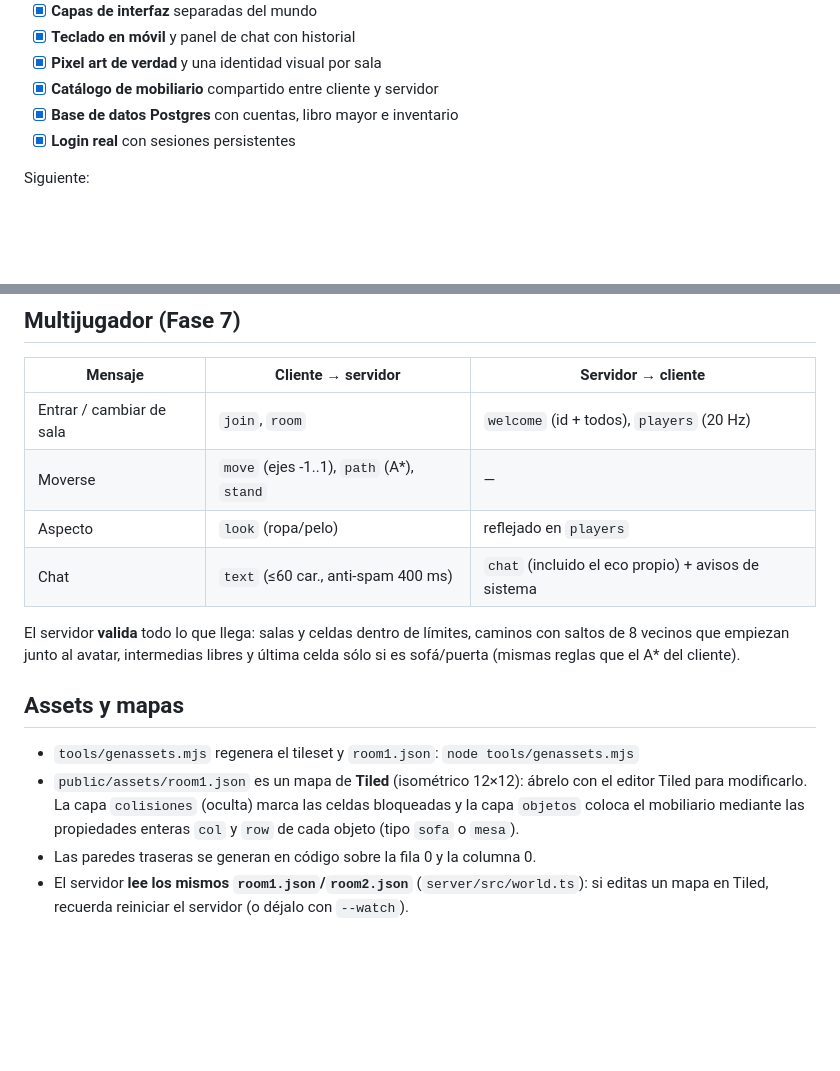
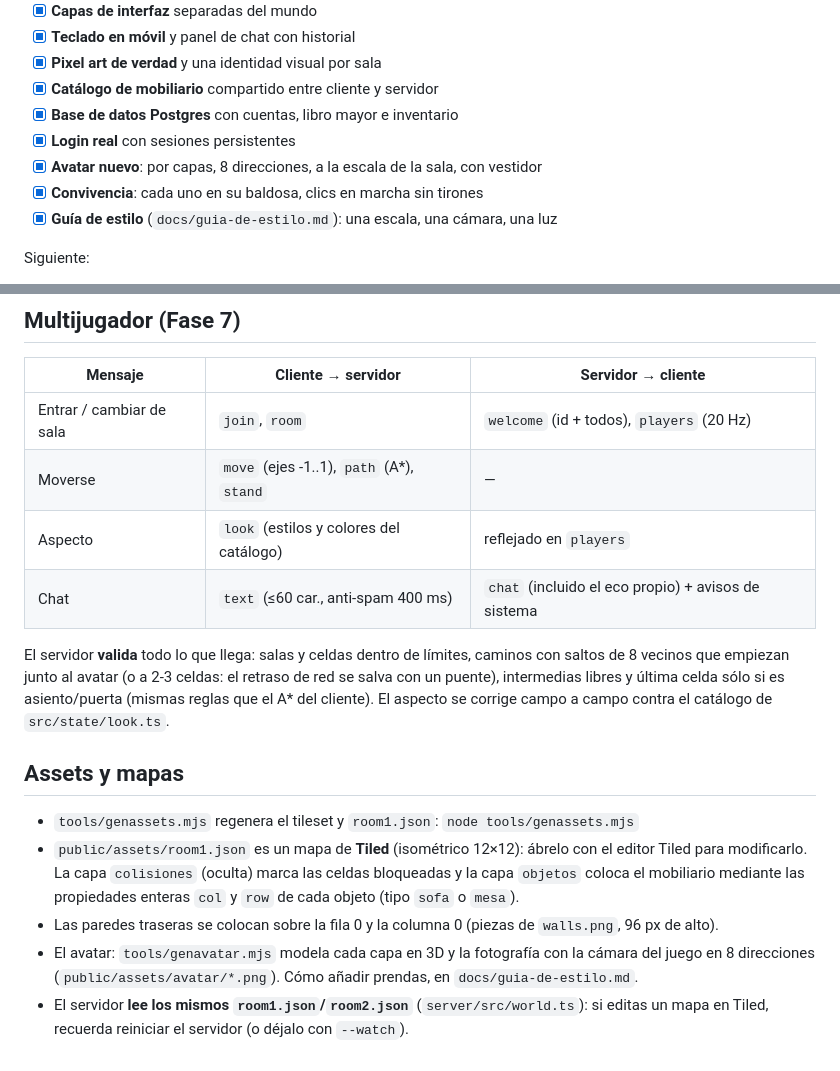
Before and after one commit to josenievesdev/roomie, a Markdown page: README.md, 2 parts joined by grey strips. Rendered like a GitHub page; blank space fills up the shorter version.

```diff
--- a/README.md
+++ b/README.md
@@ -56,6 +61,9 @@ Hecho:
 - [x] **Catálogo de mobiliario** compartido entre cliente y servidor
 - [x] **Base de datos Postgres** con cuentas, libro mayor e inventario
 - [x] **Login real** con sesiones persistentes
+- [x] **Avatar nuevo**: por capas, 8 direcciones, a la escala de la sala, con vestidor
+- [x] **Convivencia**: cada uno en su baldosa, clics en marcha sin tirones
+- [x] **Guía de estilo** (`docs/guia-de-estilo.md`): una escala, una cámara, una luz
 
 Siguiente:
 
@@ -115,12 +125,14 @@ docs/                        # estado-actual.md + informe de cada tanda
 |---|---|---|
 | Entrar / cambiar de sala | `join`, `room` | `welcome` (id + todos), `players` (20 Hz) |
 | Moverse | `move` (ejes -1..1), `path` (A*), `stand` | — |
-| Aspecto | `look` (ropa/pelo) | reflejado en `players` |
+| Aspecto | `look` (estilos y colores del catálogo) | reflejado en `players` |
 | Chat | `text` (≤60 car., anti-spam 400 ms) | `chat` (incluido el eco propio) + avisos de sistema |
 
 El servidor **valida** todo lo que llega: salas y celdas dentro de límites,
-caminos con saltos de 8 vecinos que empiezan junto al avatar, intermedias libres
-y última celda sólo si es sofá/puerta (mismas reglas que el A* del cliente).
+caminos con saltos de 8 vecinos que empiezan junto al avatar (o a 2-3 celdas:
+el retraso de red se salva con un puente), intermedias libres y última celda
+sólo si es asiento/puerta (mismas reglas que el A* del cliente). El aspecto se
+corrige campo a campo contra el catálogo de `src/state/look.ts`.
 
 
 ## Assets y mapas
@@ -132,6 +144,10 @@ y última celda sólo si es sofá/puerta (mismas reglas que el A* del cliente).
   (oculta) marca las celdas bloqueadas y la capa `objetos` coloca el
   mobiliario mediante las propiedades enteras `col` y `row` de cada objeto
   (tipo `sofa` o `mesa`).
-- Las paredes traseras se generan en código sobre la fila 0 y la columna 0.
+- Las paredes traseras se colocan sobre la fila 0 y la columna 0 (piezas de
+  `walls.png`, 96 px de alto).
+- El avatar: `tools/genavatar.mjs` modela cada capa en 3D y la fotografía con
+  la cámara del juego en 8 direcciones (`public/assets/avatar/*.png`). Cómo
+  añadir prendas, en `docs/guia-de-estilo.md`.
 - El servidor **lee los mismos `room1.json`/`room2.json`** (`server/src/world.ts`):
   si editas un mapa en Tiled, recuerda reiniciar el servidor (o déjalo con `--watch`).
```
Also changed, not shown: other parts of README.md (+14 -7 lines), CLAUDE.md (+27 -1 lines), docs/estado-actual.md (+45 -9 lines), docs/fase4-avatar-y-convivencia.md (added, +231 -0 lines), docs/guia-de-estilo.md (added, +142 -0 lines), docs/img/avatares-caminar.png (added), docs/img/avatares-direcciones.png (added), docs/img/avatares-poses.png (added), docs/img/plaza-dos-jugadores.jpg (added).
